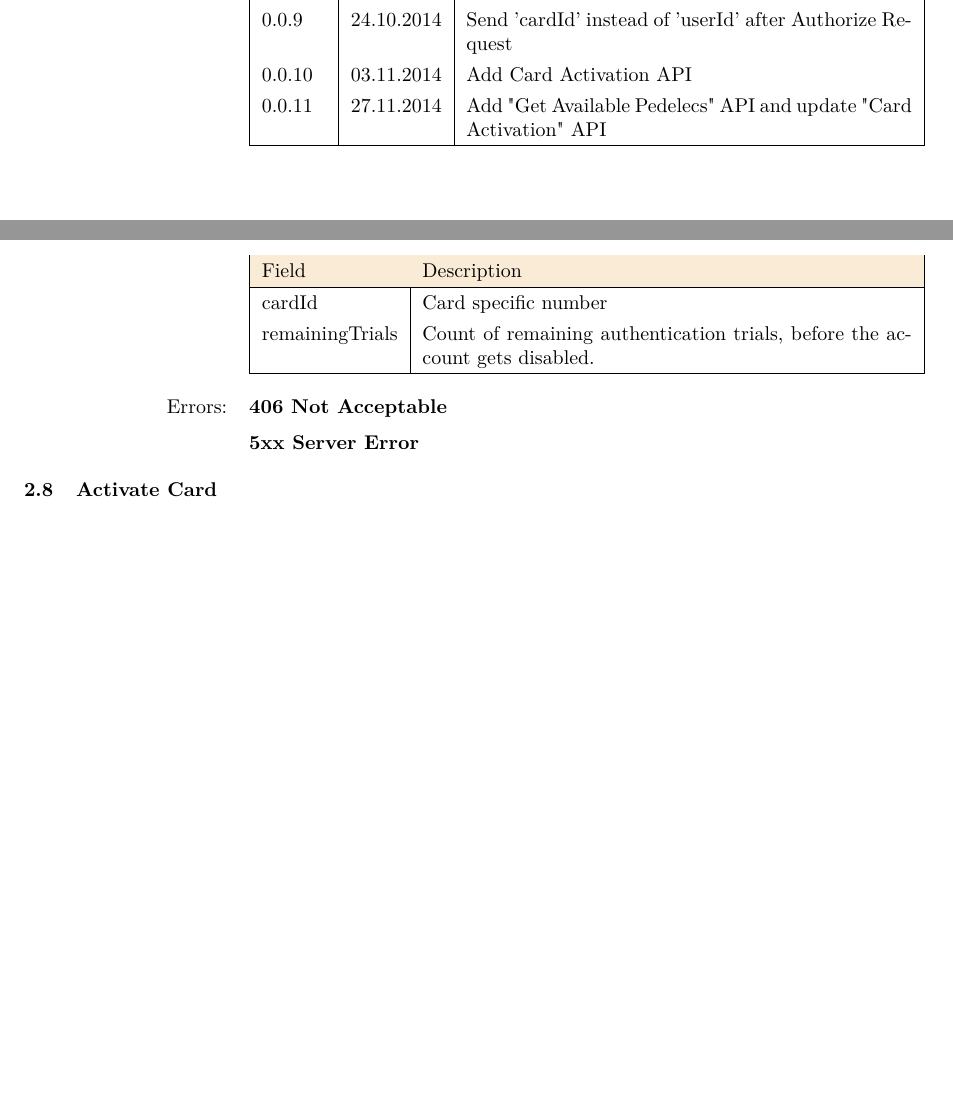
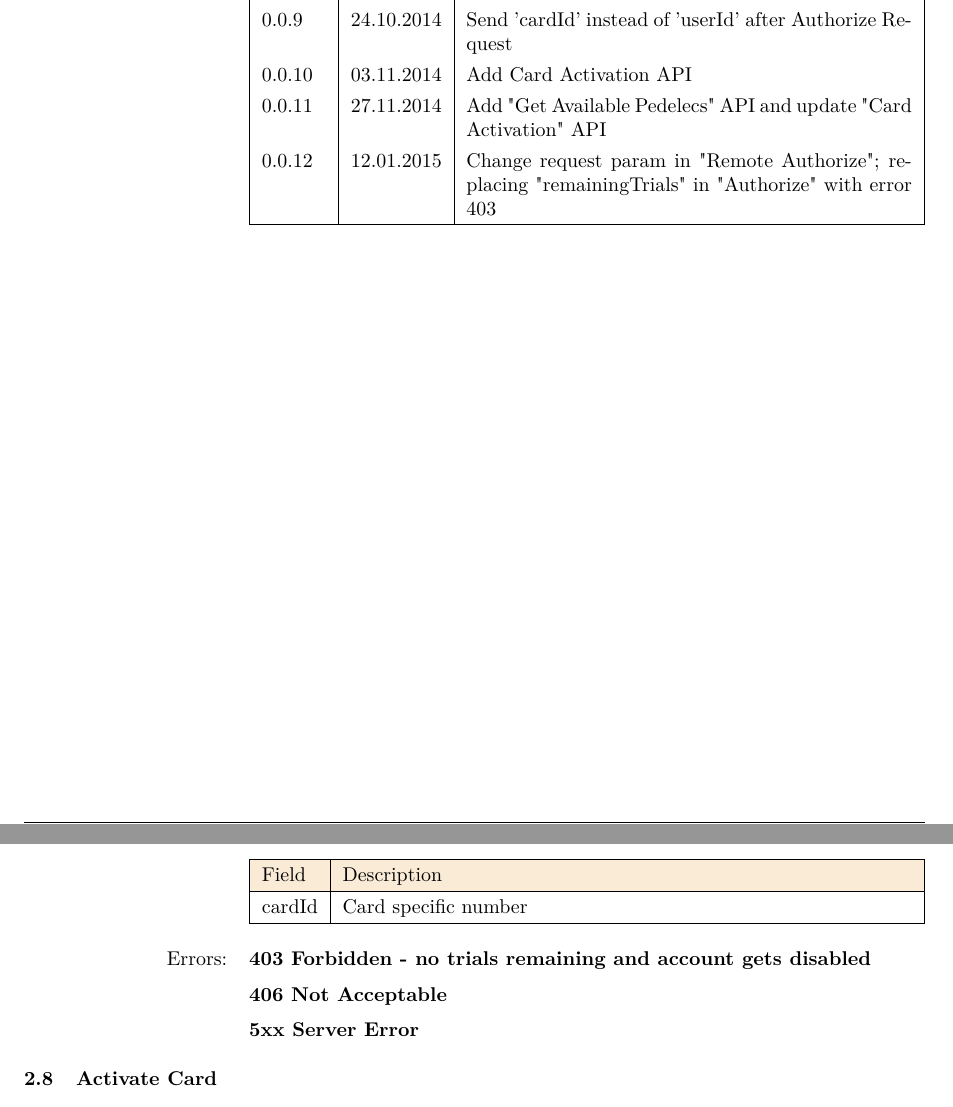
Before and after one commit to RWTH-i5-IDSG/ps-cms-protocol, a LaTeX document (protocol.tex, which reads sections/02.tex, sections/version-history.tex): two parts of pages 2 and 12 of 21, joined at a grey line, cut so that both start at the same text, the shorter picture padded with empty space. Compiled offline with pdfLaTeX.

Commit message:
Updated remoteAuthorize and Authorize

```diff
--- a/protocol.tex
+++ b/protocol.tex
@@ -37,9 +37,9 @@
 Authors:\\
 RWTH - i5\\ \vspace{5mm}
 Version:\\
-0.0.11\\ \vspace{5mm}
+0.0.12\\ \vspace{5mm}
 Date:\\
-27.11.2014}
+12.01.2015}
 
 \date{}
 \emergencystretch1em  %
--- a/sections/02.tex
+++ b/sections/02.tex
@@ -237,12 +237,14 @@ The response shall indicate, whether or not the Card-ID and PIN combination is a
   Field & Description \\
   \hline
   	cardId 		& Card specific number\\
-  	remainingTrials & Count of remaining authentication trials, before the account gets disabled.\\
+%  	trialsRemaining & Count of remaining authentication trials, before the account gets disabled.\\
     \hline
 \end{tabularx}
 \end{table}
 
-\marginlabel{Errors:} \textbf{406 Not Acceptable}
+\marginlabel{Errors:} \textbf{403 Forbidden - no trials remaining and account gets disabled}
+
+\textbf{406 Not Acceptable}
 
 \textbf{5xx Server Error}
 
--- a/sections/version-history.tex
+++ b/sections/version-history.tex
@@ -18,5 +18,6 @@
   0.0.9 & \date{24.10.2014} & Send 'cardId' instead of 'userId' after Authorize Request\\
   0.0.10 & \date{03.11.2014} & Add Card Activation API\\
   0.0.11 & \date{27.11.2014} & Add "Get Available Pedelecs" API and update "Card Activation" API\\
+  0.0.12 & \date{12.01.2015} & Change request param in "Remote Authorize"; replacing "remainingTrials" in "Authorize" with error 403\\
   \hline
 \end{tabularx}
```
Also changed, not shown: sections/03.tex (+1 -1 lines).
